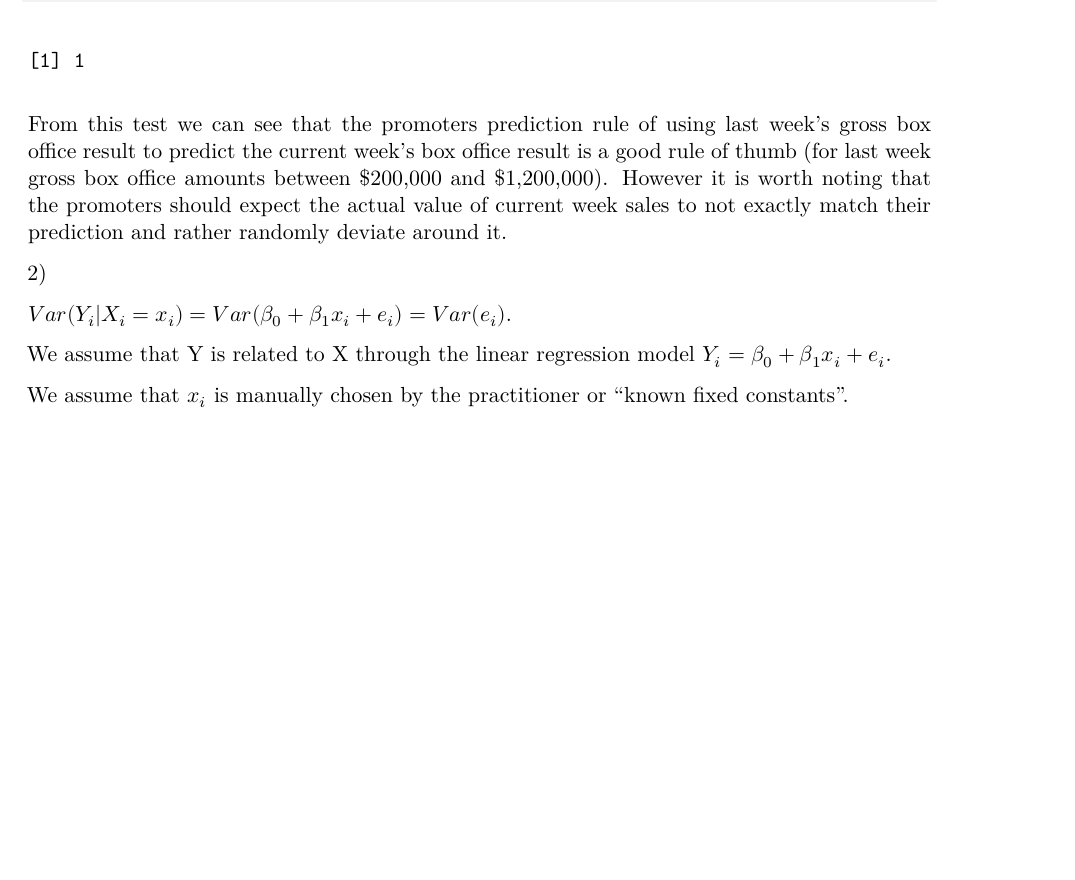
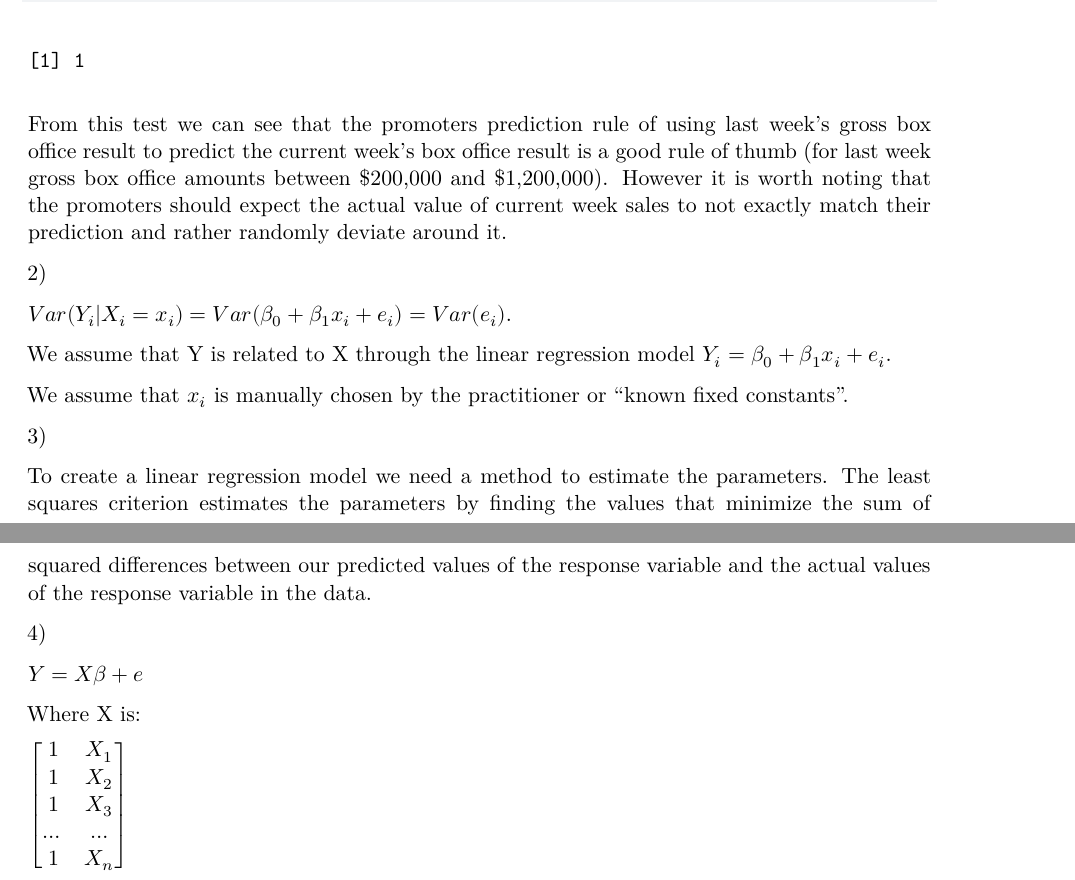
Before and after one commit to jccoolguy/STAT608, a Quarto document (Homeworks/Homework_1/homework_1.qmd): part of page 3 of 3 before the commit and two parts of pages 3 and 4 of 4 after it, the two joined at a grey line, cut so that both start at the same text, the shorter picture padded with empty space. Rendered offline with R 4.5, knitr and Pandoc in place of Quarto, then LaTeX, with nearby package versions.

Commit message:
HW1 continued 09/03/24

```diff
--- a/Homeworks/Homework_1/homework_1.qmd
+++ b/Homeworks/Homework_1/homework_1.qmd
@@ -118,3 +118,15 @@ $Var(Y_i|X_i =x_i)=Var(\beta_0+\beta_1x_i+e_i)=Var(e_i)$.
 We assume that Y is related to X through the linear regression model $Y_i = \beta_0+\beta_1x_i+e_i$.
 
 We assume that $x_i$ is manually chosen by the practitioner or "known fixed constants".
+
+3\)
+
+To create a linear regression model we need a method to estimate the parameters. The least squares criterion estimates the parameters by finding the values that minimize the sum of squared differences between our predicted values of the response variable and the actual values of the response variable in the data.
+
+4\)
+
+$Y=X\beta + e$
+
+Where X is:
+
+$\begin{bmatrix} 1 & X_1 \\ 1&X_2\\1&X_3 \\\dots & \dots \\ 1 & X_n\end{bmatrix}$
```
